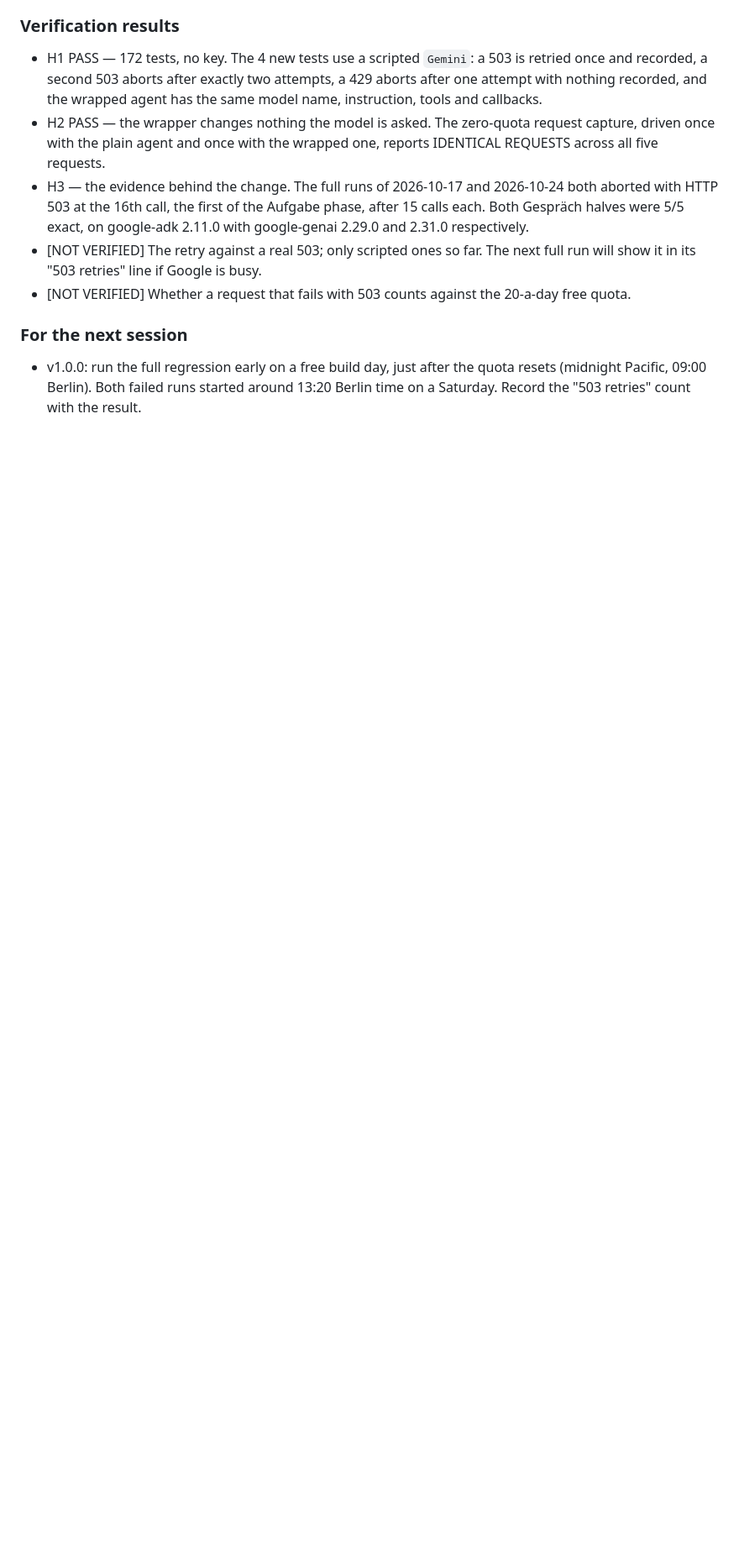
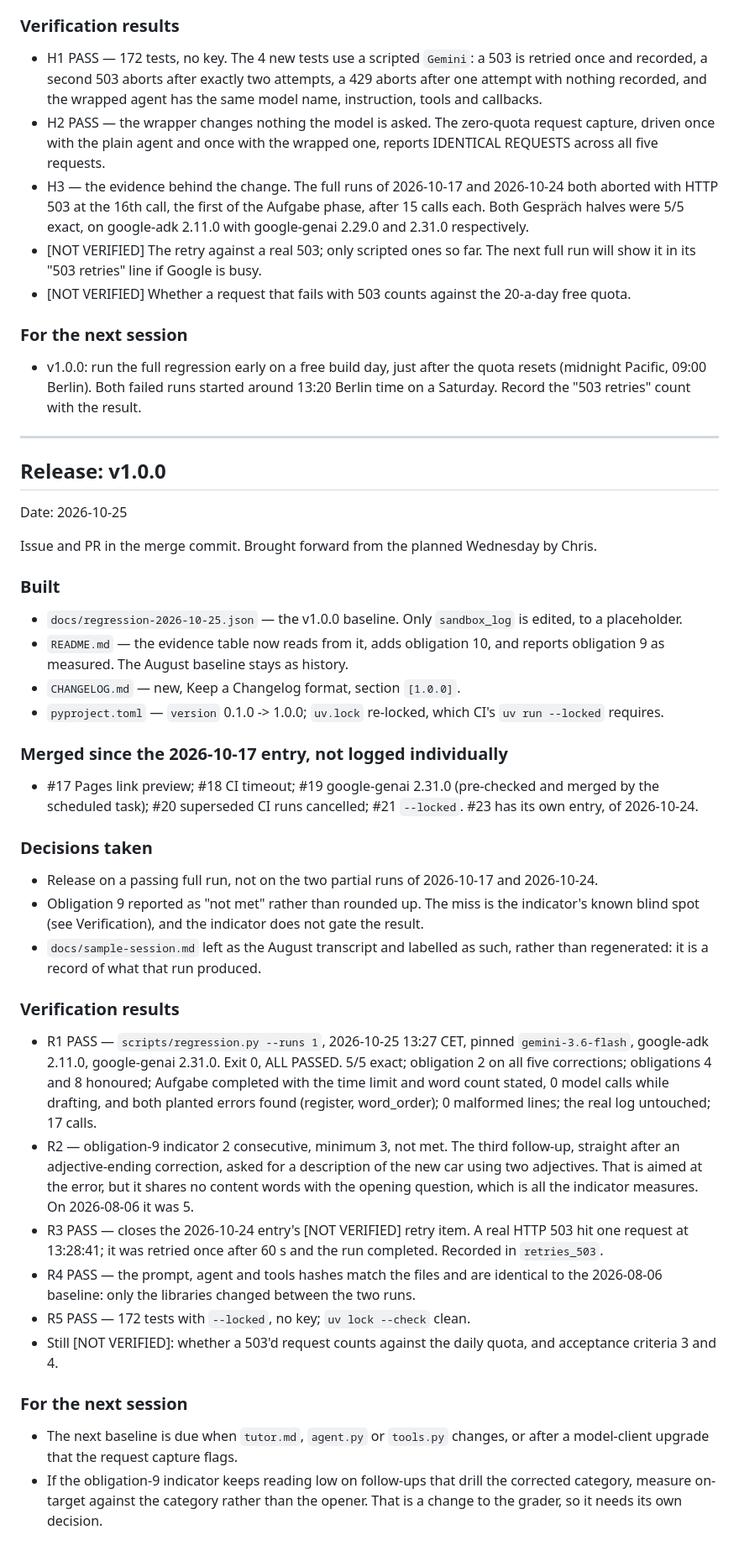
Before and after one commit to ampaduchris/german-b1-tutor, a Markdown page: docs/BUILD-LOG.md, the part around the change. Shown at 84% size. GitHub-like rendering; blank space fills up the shorter version.

Commit message:
Record the v1.0.0 release in the build log
The baseline numbers, the obligation-9 miss and why it is the indicator's
blind spot rather than the tutor's, the first real 503 retry (closing the
previous entry's open item), and the PRs merged since the 2026-10-17 entry.

Co-Authored-By: Claude Opus 5.5 <noreply@anthropic.com>

```diff
--- a/docs/BUILD-LOG.md
+++ b/docs/BUILD-LOG.md
@@ -1544,3 +1544,63 @@ baseline still identify the system under test.
   quota resets (midnight Pacific, 09:00 Berlin). Both failed runs started
   around 13:20 Berlin time on a Saturday. Record the "503 retries" count with
   the result.
+
+---
+
+## Release: v1.0.0
+Date: 2026-10-25
+
+Issue and PR in the merge commit. Brought forward from the planned Wednesday
+by Chris.
+
+### Built
+- `docs/regression-2026-10-25.json` — the v1.0.0 baseline. Only `sandbox_log`
+  is edited, to a placeholder.
+- `README.md` — the evidence table now reads from it, adds obligation 10, and
+  reports obligation 9 as measured. The August baseline stays as history.
+- `CHANGELOG.md` — new, Keep a Changelog format, section `[1.0.0]`.
+- `pyproject.toml` — `version` 0.1.0 -> 1.0.0; `uv.lock` re-locked, which CI's
+  `uv run --locked` requires.
+
+### Merged since the 2026-10-17 entry, not logged individually
+- #17 Pages link preview; #18 CI timeout; #19 google-genai 2.31.0 (pre-checked
+  and merged by the scheduled task); #20 superseded CI runs cancelled; #21
+  `--locked`. #23 has its own entry, of 2026-10-24.
+
+### Decisions taken
+- Release on a passing full run, not on the two partial runs of 2026-10-17 and
+  2026-10-24.
+- Obligation 9 reported as "not met" rather than rounded up. The miss is the
+  indicator's known blind spot (see Verification), and the indicator does not
+  gate the result.
+- `docs/sample-session.md` left as the August transcript and labelled as such,
+  rather than regenerated: it is a record of what that run produced.
+
+### Verification results
+- R1 PASS — `scripts/regression.py --runs 1`, 2026-10-25 13:27 CET, pinned
+  `gemini-3.6-flash`, google-adk 2.11.0, google-genai 2.31.0. Exit 0, ALL PASSED.
+  5/5 exact; obligation 2 on all five corrections; obligations 4 and 8
+  honoured; Aufgabe completed with the time limit and word count stated, 0
+  model calls while drafting, and both planted errors found (register,
+  word_order); 0 malformed lines; the real log untouched; 17 calls.
+- R2 — obligation-9 indicator 2 consecutive, minimum 3, not met. The third
+  follow-up, straight after an adjective-ending correction, asked for a
+  description of the new car using two adjectives. That is aimed at the error,
+  but it shares no content words with the opening question, which is all the
+  indicator measures. On 2026-08-06 it was 5.
+- R3 PASS — closes the 2026-10-24 entry's [NOT VERIFIED] retry item. A real
+  HTTP 503 hit one request at 13:28:41; it was retried once after 60 s and the
+  run completed. Recorded in `retries_503`.
+- R4 PASS — the prompt, agent and tools hashes match the files and are
+  identical to the 2026-08-06 baseline: only the libraries changed between the
+  two runs.
+- R5 PASS — 172 tests with `--locked`, no key; `uv lock --check` clean.
+- Still [NOT VERIFIED]: whether a 503'd request counts against the daily quota,
+  and acceptance criteria 3 and 4.
+
+### For the next session
+- The next baseline is due when `tutor.md`, `agent.py` or `tools.py` changes,
+  or after a model-client upgrade that the request capture flags.
+- If the obligation-9 indicator keeps reading low on follow-ups that drill the
+  corrected category, measure on-target against the category rather than the
+  opener. That is a change to the grader, so it needs its own decision.
```
